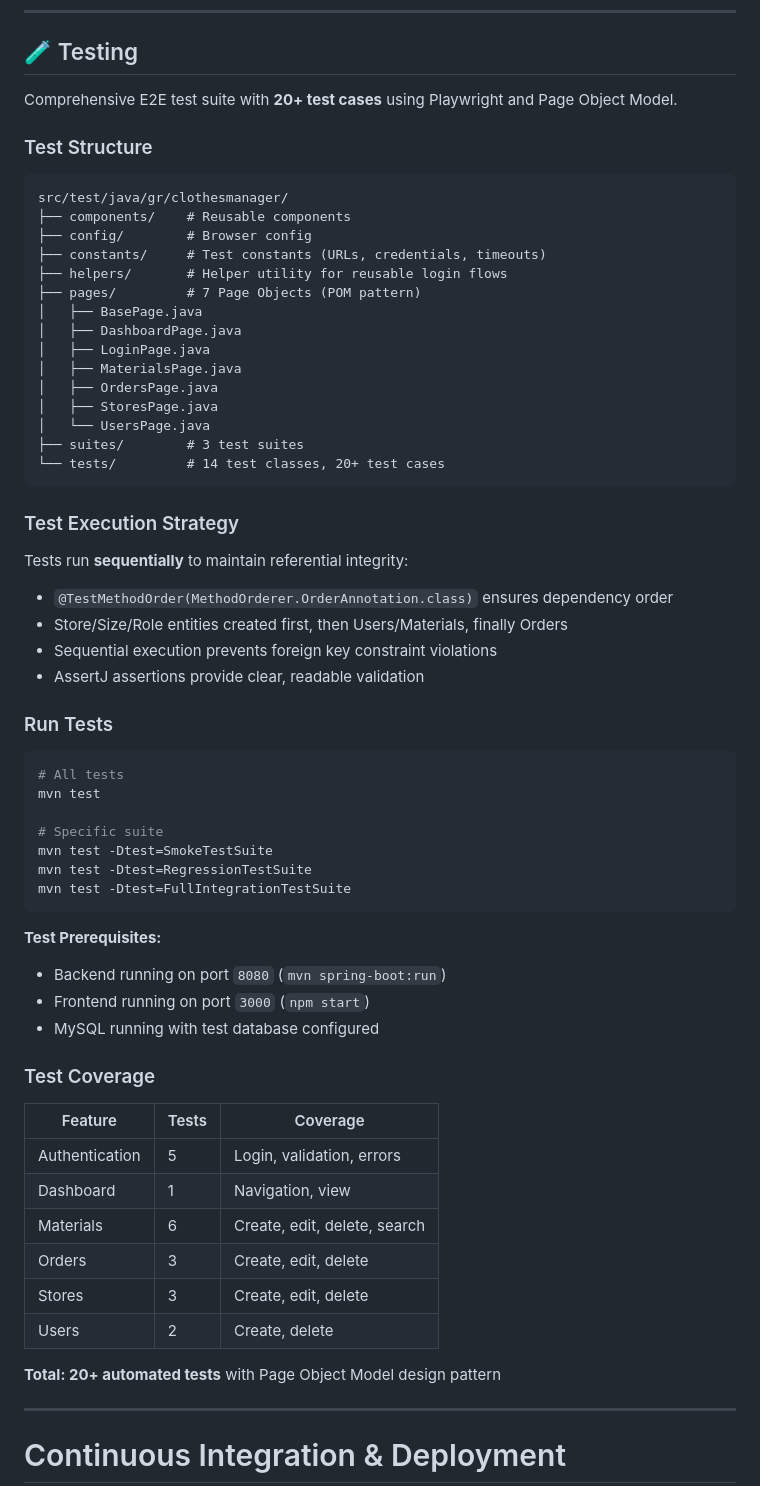
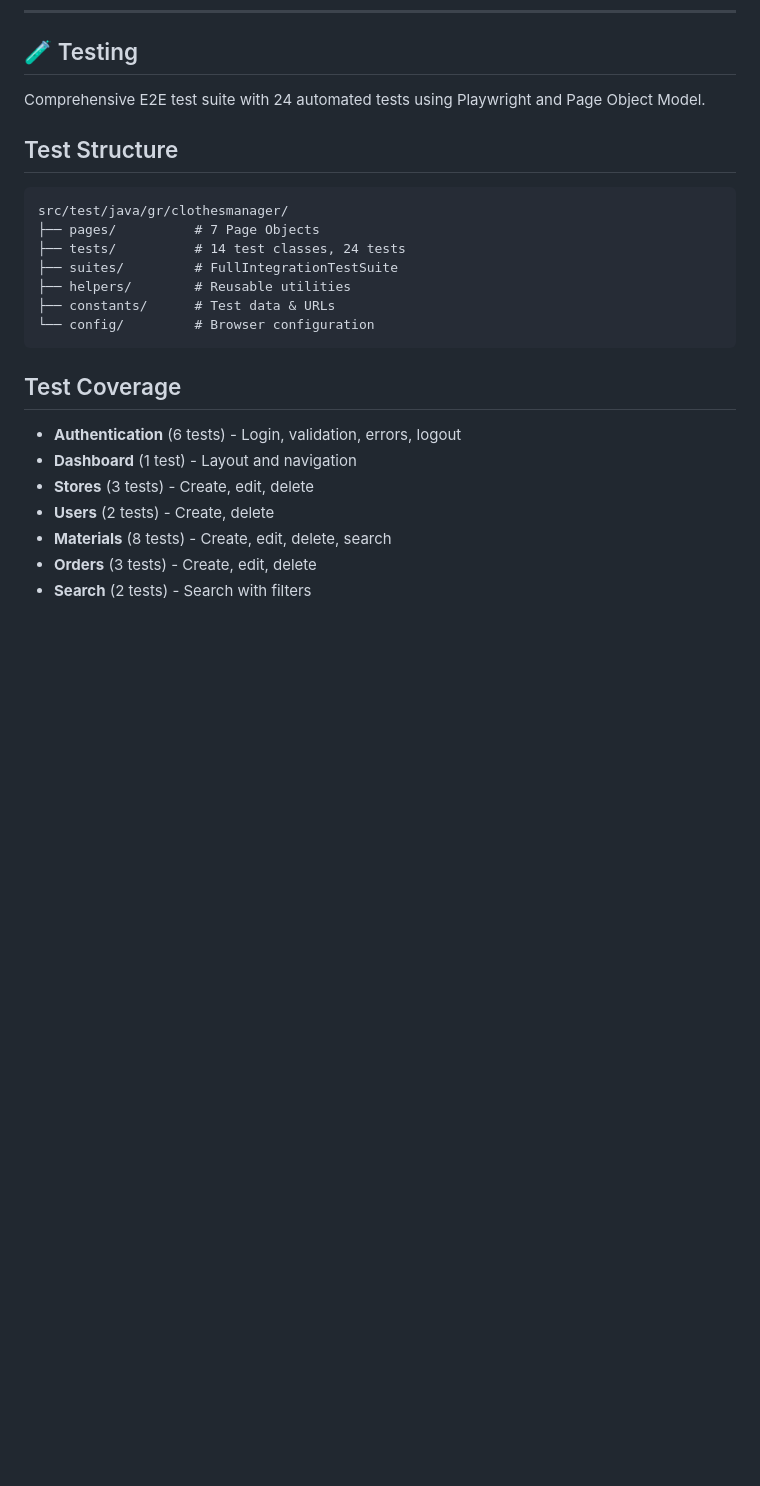
Before and after one commit to billmazio/warehouse-springboot-api, a Markdown page: README.md, the part around one of its changes. Rendered like a GitHub page; blank space fills up the shorter version.

````diff
--- a/README.md
+++ b/README.md
@@ -66,64 +66,26 @@ mvn spring-boot:run
 
 ## 🧪 Testing
 
-Comprehensive E2E test suite with **20+ test cases** using Playwright and Page Object Model.
+Comprehensive E2E test suite with 24 automated tests using Playwright and Page Object Model.
 
-### Test Structure
+## Test Structure
 ```
 src/test/java/gr/clothesmanager/
-├── components/    # Reusable components
-├── config/        # Browser config
-├── constants/     # Test constants (URLs, credentials, timeouts)
-├── helpers/       # Helper utility for reusable login flows
-├── pages/         # 7 Page Objects (POM pattern)
-│   ├── BasePage.java
-│   ├── DashboardPage.java
-│   ├── LoginPage.java
-│   ├── MaterialsPage.java
-│   ├── OrdersPage.java
-│   ├── StoresPage.java
-│   └── UsersPage.java
-├── suites/        # 3 test suites
-└── tests/         # 14 test classes, 20+ test cases
+├── pages/          # 7 Page Objects
+├── tests/          # 14 test classes, 24 tests
+├── suites/         # FullIntegrationTestSuite
+├── helpers/        # Reusable utilities
+├── constants/      # Test data & URLs
+└── config/         # Browser configuration
 ```
 
-### Test Execution Strategy
+## Test Coverage
 
-Tests run **sequentially** to maintain referential integrity:
-- `@TestMethodOrder(MethodOrderer.OrderAnnotation.class)` ensures dependency order
-- Store/Size/Role entities created first, then Users/Materials, finally Orders
-- Sequential execution prevents foreign key constraint violations
-- AssertJ assertions provide clear, readable validation
+- **Authentication** (6 tests) - Login, validation, errors, logout
+- **Dashboard** (1 test) - Layout and navigation
+- **Stores** (3 tests) - Create, edit, delete
+- **Users** (2 tests) - Create, delete
+- **Materials** (8 tests) - Create, edit, delete, search
+- **Orders** (3 tests) - Create, edit, delete
+- **Search** (2 tests) - Search with filters
 
-### Run Tests
-```bash
-# All tests
-mvn test
-
-# Specific suite
-mvn test -Dtest=SmokeTestSuite
-mvn test -Dtest=RegressionTestSuite
-mvn test -Dtest=FullIntegrationTestSuite
-```
-
-**Test Prerequisites:**
-- Backend running on port `8080` (`mvn spring-boot:run`)
-- Frontend running on port `3000` (`npm start`)
-- MySQL running with test database configured
-
-### Test Coverage
-
-| Feature | Tests | Coverage |
-|---------|-------|----------|
-| Authentication | 5 | Login, validation, errors |
-| Dashboard | 1 | Navigation, view |
-| Materials | 6 | Create, edit, delete, search |
-| Orders | 3 | Create, edit, delete |
-| Stores | 3 | Create, edit, delete |
-| Users | 2 | Create, delete |
-
-**Total: 20+ automated tests** with Page Object Model design pattern
-
----
-# Continuous Integration & Deployment
-
````
Also changed, not shown: other parts of README.md (+35 -112 lines).
